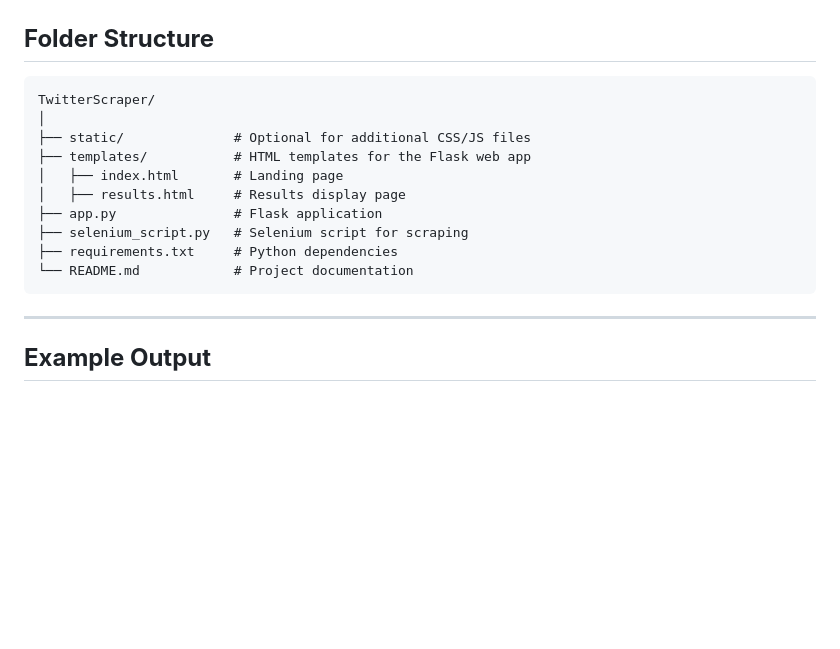
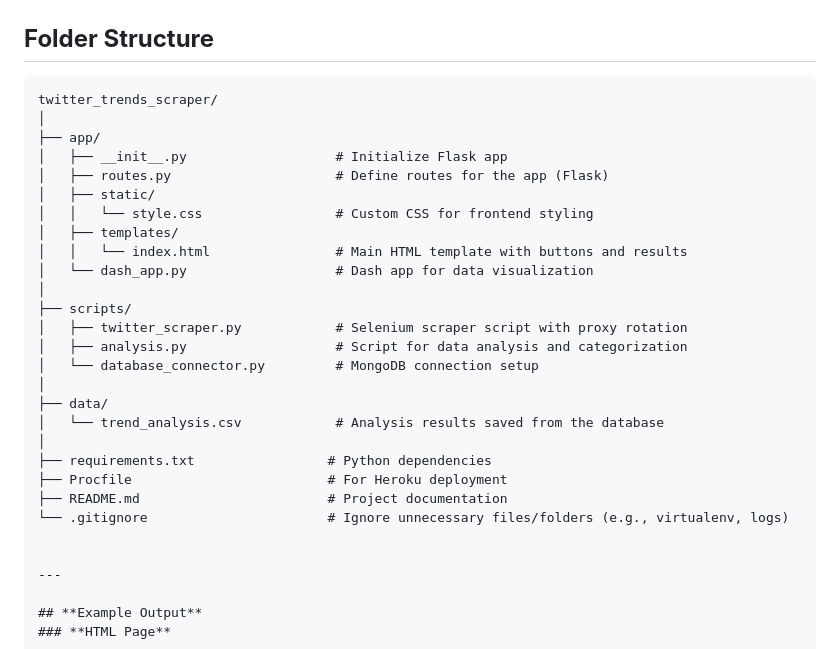
Before and after one commit to AnuragRaut08/TwitterScraper, a Markdown page: README.md, the part around the change. Rendered like a GitHub page; blank space fills up the shorter version.

````diff
--- a/README.md
+++ b/README.md
@@ -87,17 +87,30 @@ python app.py
 
 ## **Folder Structure**
 ```
-TwitterScraper/
+twitter_trends_scraper/
 │
-├── static/              # Optional for additional CSS/JS files
-├── templates/           # HTML templates for the Flask web app
-│   ├── index.html       # Landing page
-│   ├── results.html     # Results display page
-├── app.py               # Flask application
-├── selenium_script.py   # Selenium script for scraping
-├── requirements.txt     # Python dependencies
-└── README.md            # Project documentation
-```
+├── app/
+│   ├── __init__.py                   # Initialize Flask app
+│   ├── routes.py                     # Define routes for the app (Flask)
+│   ├── static/
+│   │   └── style.css                 # Custom CSS for frontend styling
+│   ├── templates/
+│   │   └── index.html                # Main HTML template with buttons and results
+│   └── dash_app.py                   # Dash app for data visualization
+│
+├── scripts/
+│   ├── twitter_scraper.py            # Selenium scraper script with proxy rotation
+│   ├── analysis.py                   # Script for data analysis and categorization
+│   └── database_connector.py         # MongoDB connection setup
+│
+├── data/
+│   └── trend_analysis.csv            # Analysis results saved from the database
+│
+├── requirements.txt                 # Python dependencies
+├── Procfile                         # For Heroku deployment
+├── README.md                        # Project documentation
+└── .gitignore                       # Ignore unnecessary files/folders (e.g., virtualenv, logs)
+
 
 ---
 
````
